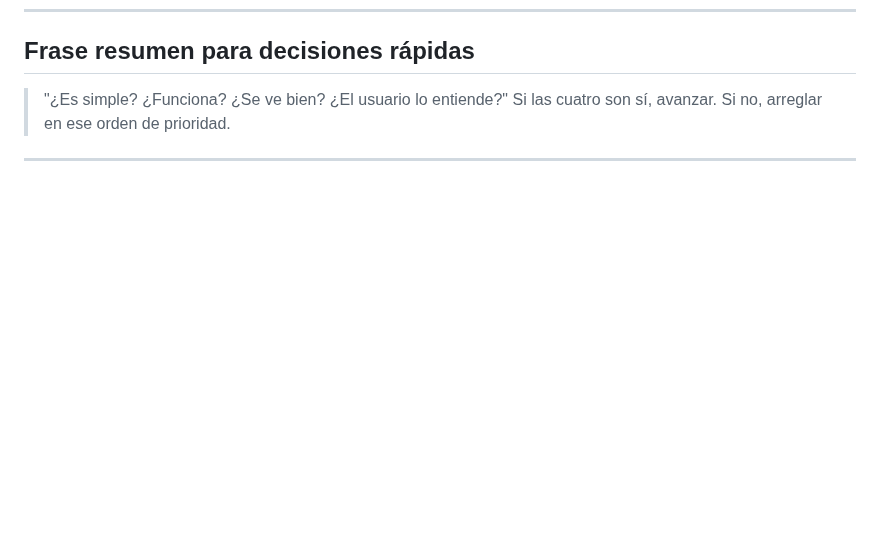
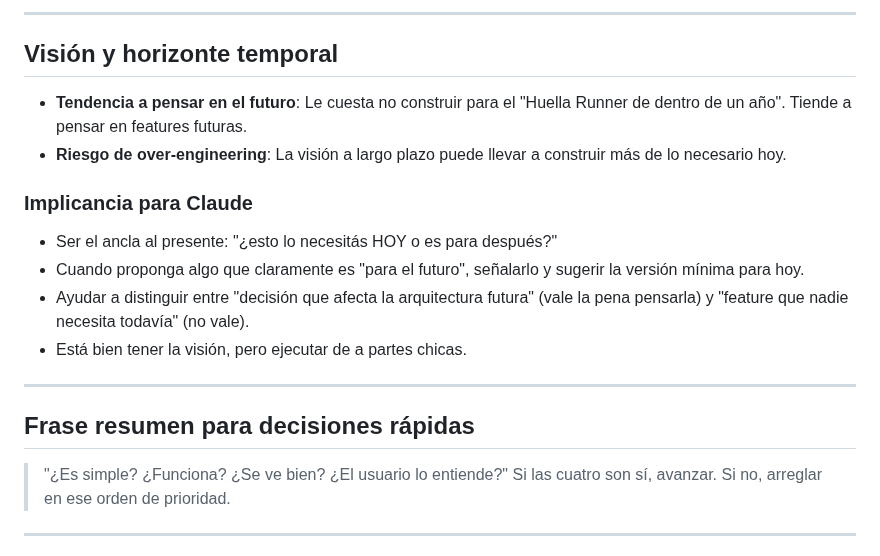
Before and after one commit to runnerslabmdq-dotcom/huella-runner, a Markdown page: .claude/thinking-profile.md, the part around one of its changes. GitHub-like rendering; blank space fills up the shorter version.

```diff
--- a/.claude/thinking-profile.md
+++ b/.claude/thinking-profile.md
@@ -126,3 +205,23 @@ en la intuición, lanza rápido y mejora después.
+---
+
+## Visión y horizonte temporal
+
+- **Tendencia a pensar en el futuro**: Le cuesta no construir para el "Huella
+  Runner de dentro de un año". Tiende a pensar en features futuras.
+- **Riesgo de over-engineering**: La visión a largo plazo puede llevar a
+  construir más de lo necesario hoy.
+
+### Implicancia para Claude
+
+- Ser el ancla al presente: "¿esto lo necesitás HOY o es para después?"
+- Cuando proponga algo que claramente es "para el futuro", señalarlo y sugerir
+  la versión mínima para hoy.
+- Ayudar a distinguir entre "decisión que afecta la arquitectura futura" (vale
+  la pena pensarla) y "feature que nadie necesita todavía" (no vale).
+- Está bien tener la visión, pero ejecutar de a partes chicas.
+
+---
+
 ## Frase resumen para decisiones rápidas
 
 > "¿Es simple? ¿Funciona? ¿Se ve bien? ¿El usuario lo entiende?"
```
Also changed, not shown: other parts of .claude/thinking-profile.md (+80 -1 lines).
